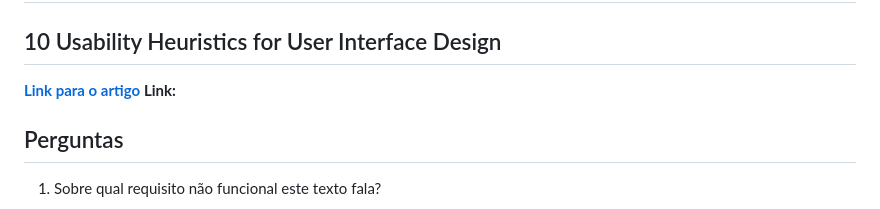
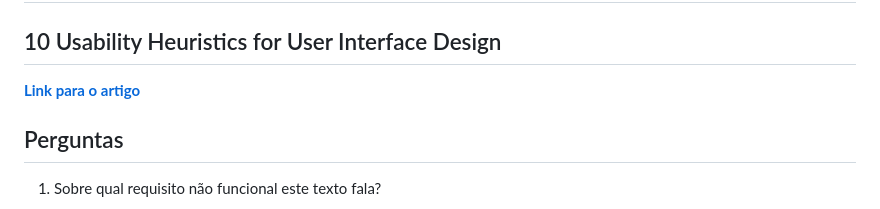
Before and after one commit to JoaoMatheusLamao/bertoti, a Markdown page: Engenharia SW/readme.md, the part around the change. Rendered like a GitHub page.

```diff
--- a/Engenharia SW/readme.md
+++ b/Engenharia SW/readme.md
@@ -29,8 +29,7 @@ Acredito que o Facebook se destaca dos demais pela sua alta escalabilidade e, at
 
 # Aula 3 (18/08/2023)
 ## 10 Usability Heuristics for User Interface Design
-<a href="https://www.nngroup.com/articles/ten-usability-heuristics/" target=_blanck><b>Link para o artigo</b></a>
-<b>Link:</b>
+<a href="https://www.nngroup.com/articles/ten-usability-heuristics/" target="_blanck"><b>Link para o artigo</b></a>
 
 ## Perguntas
 1. Sobre qual requisito não funcional este texto fala?
```
